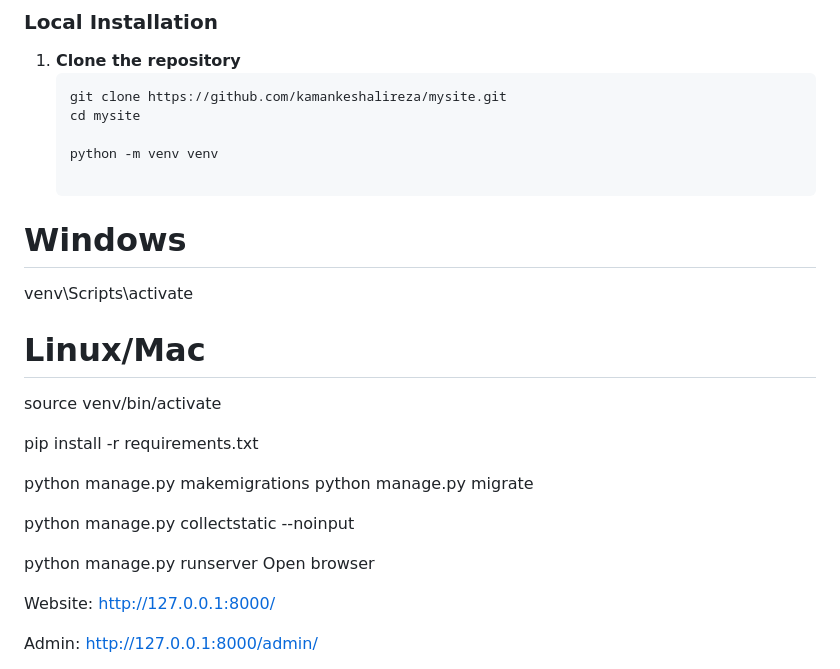
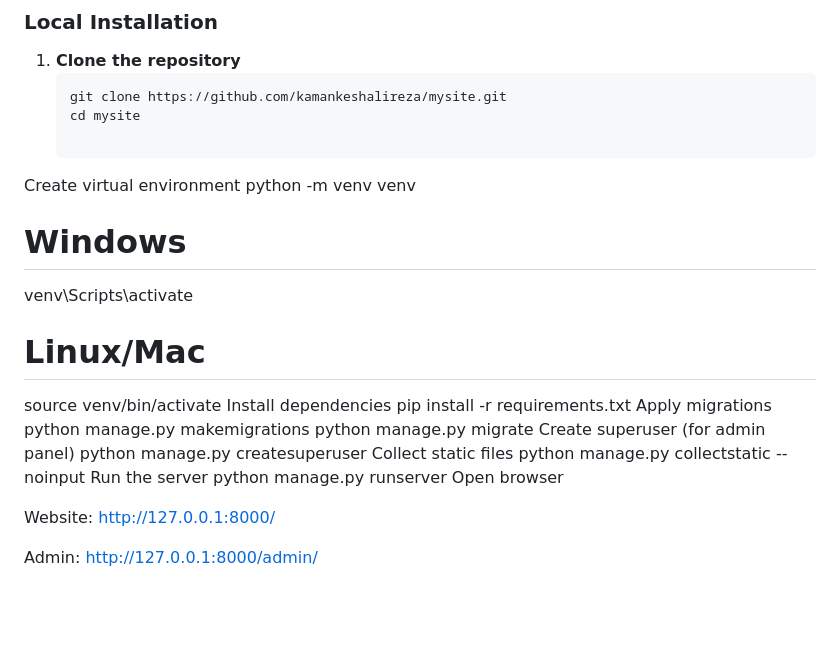
Before and after one commit to kamankeshalireza/alireza-kamankesh, a Markdown page: README.md, the part around the change. Drawn GitHub-style; blank space fills up the shorter version.

```diff
--- a/README.md
+++ b/README.md
@@ -113,21 +113,24 @@
    git clone https://github.com/kamankeshalireza/mysite.git
    cd mysite
 
-   python -m venv venv
+Create virtual environment
+python -m venv venv
 
 # Windows
 venv\Scripts\activate
 
 # Linux/Mac
 source venv/bin/activate
-
+Install dependencies
 pip install -r requirements.txt
-
+Apply migrations
 python manage.py makemigrations
 python manage.py migrate
-
+Create superuser (for admin panel)
+python manage.py createsuperuser
+Collect static files
 python manage.py collectstatic --noinput
-
+Run the server
 python manage.py runserver
 Open browser
 
```
